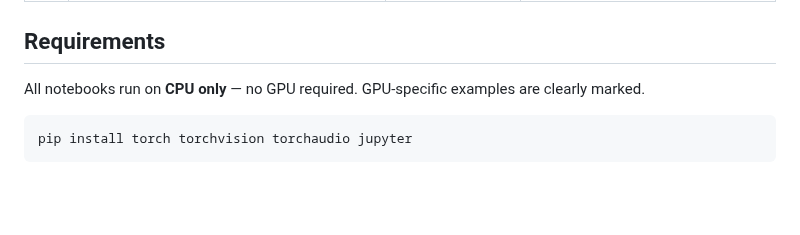
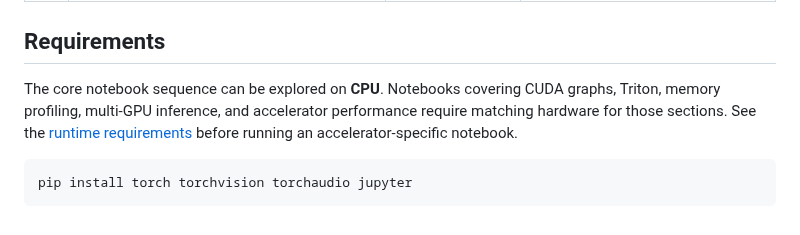
Before and after one commit to subinz1/pytorch-reference-guide, a Markdown page: notebooks/README.md, the part around the change. Drawn GitHub-style; blank space fills up the shorter version.

Commit message:
Clarify notebook accelerator requirements

````diff
--- a/notebooks/README.md
+++ b/notebooks/README.md
@@ -64,7 +64,11 @@ Upload any `.ipynb` file to [Google Colab](https://colab.research.google.com/)
 
 ## Requirements
 
-All notebooks run on **CPU only** — no GPU required. GPU-specific examples are clearly marked.
+The core notebook sequence can be explored on **CPU**. Notebooks covering CUDA
+graphs, Triton, memory profiling, multi-GPU inference, and accelerator
+performance require matching hardware for those sections. See the
+[runtime requirements](../docs/runtime_requirements.md) before running an
+accelerator-specific notebook.
 
 ```bash
 pip install torch torchvision torchaudio jupyter
````
